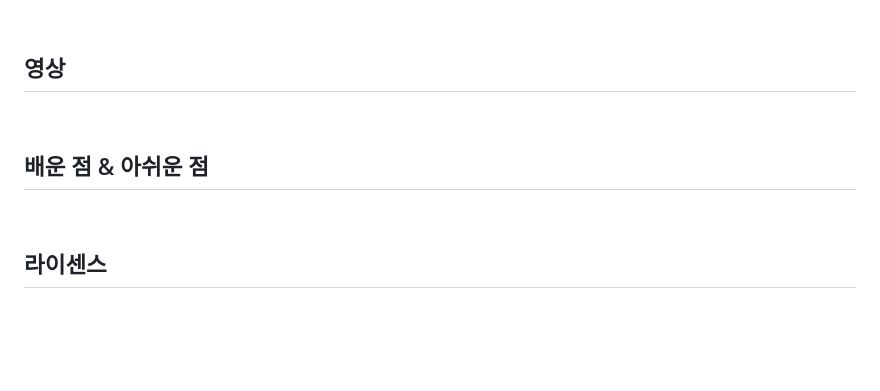
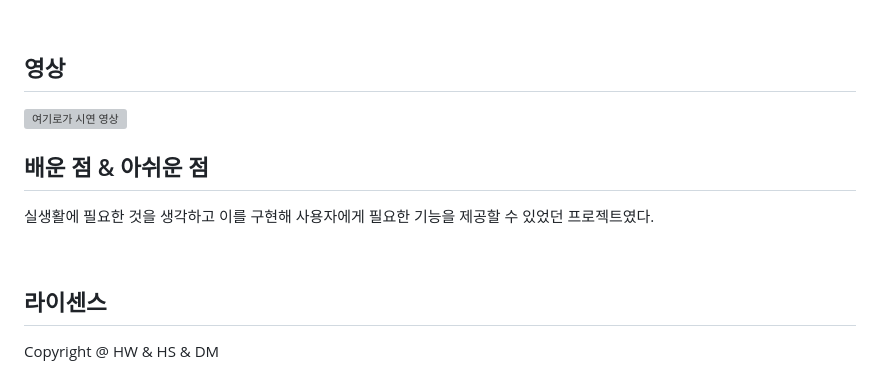
Before and after one commit to Cheon-DM/senior_project, a Markdown page: README.md, the part around the change. Drawn GitHub-style; blank space fills up the shorter version; grey boxes are pictures that could not be loaded.

```diff
--- a/README.md
+++ b/README.md
@@ -82,13 +82,14 @@ HTTP POST 방식을 이용하여 실시간으로 응답받은 재난문자를 SQ
 ## 영상
 
 <!-- 영상 제작 후 링크 추가-->
+[![여기로가 시연 영상](https://img.youtube.com/vi/z6AdZMuiQEg/0.jpg)](https://youtu.be/z6AdZMuiQEg)
 <br>
 
 ## 배운 점 & 아쉬운 점
-
+실생활에 필요한 것을 생각하고 이를 구현해 사용자에게 필요한 기능을 제공할 수 있었던 프로젝트였다.
 
 <br>
 
 ## 라이센스
-
+Copyright @ HW & HS & DM
 <!-- Refernces -->
```
